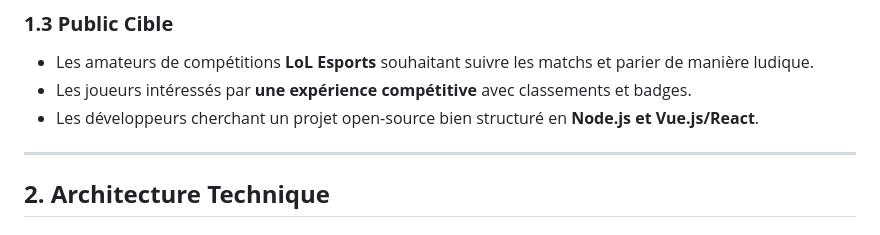
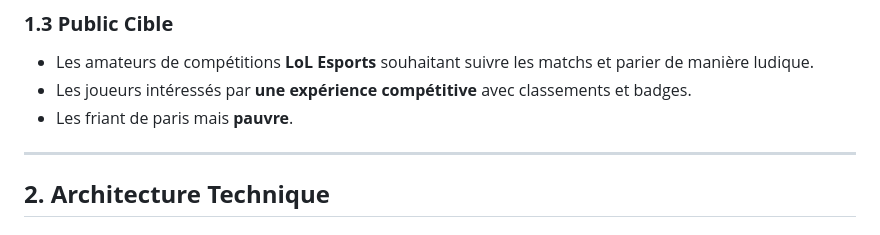
Before and after one commit to Toastaspiring/LoLBettingProject, a Markdown page: README.md, the part around the change. GitHub-like rendering.

```diff
--- a/README.md
+++ b/README.md
@@ -14,7 +14,7 @@ La plateforme de paris sur LoL Esports est un projet visant à offrir aux utilis
 ### **1.3 Public Cible**
 - Les amateurs de compétitions **LoL Esports** souhaitant suivre les matchs et parier de manière ludique.
 - Les joueurs intéressés par **une expérience compétitive** avec classements et badges.
-- Les développeurs cherchant un projet open-source bien structuré en **Node.js et Vue.js/React**.
+- Les friant de paris mais **pauvre**.
 
 ---
 
```
